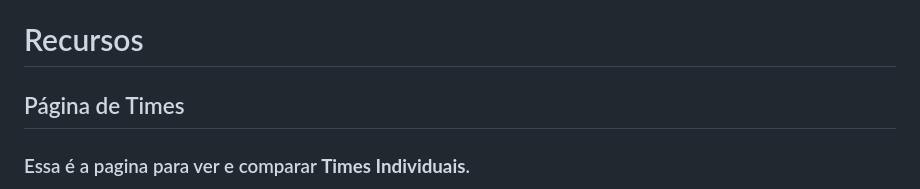
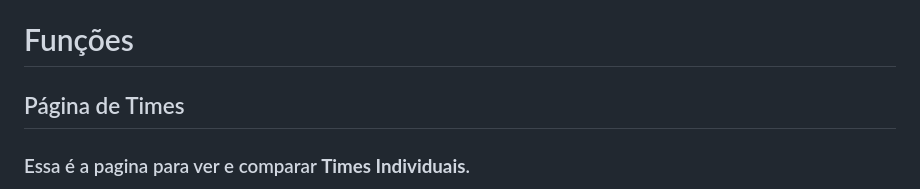
Before and after one commit to Maie-r/GenshinTeamManager, a Markdown page: READMEpt-br.md, the part around the change printed below. Drawn GitHub-style.

```diff
--- a/READMEpt-br.md
+++ b/READMEpt-br.md
@@ -10,7 +10,7 @@ Uma ferramenta para ver e comparar times, ou pares de times de Genshin Impact.
 *Alvo Único*: Usado para considerar uma situação onde se luta com apenas um inimigo <br>
 *AoE*: Área de Efeito, usado para considerar uma situação onde se luta com vários inimigos <br>
 
-# Recursos
+# Funções
 
 ## Página de Times
 
```
Also changed, not shown: other parts of READMEpt-br.md (+1 -1 lines).
